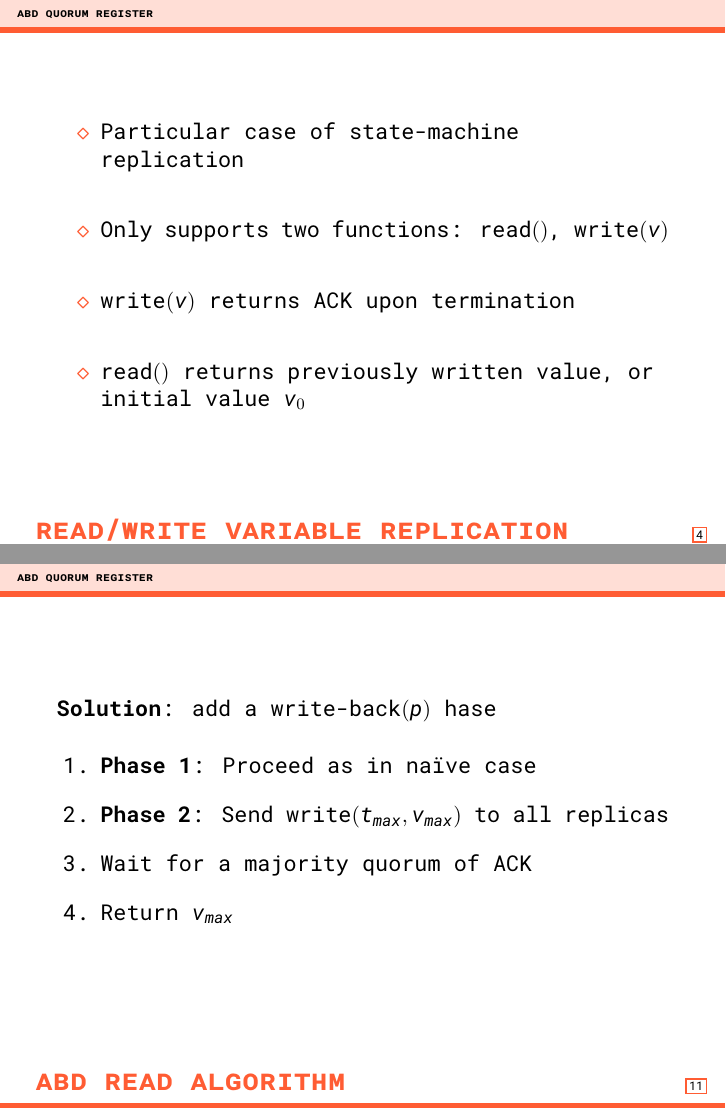
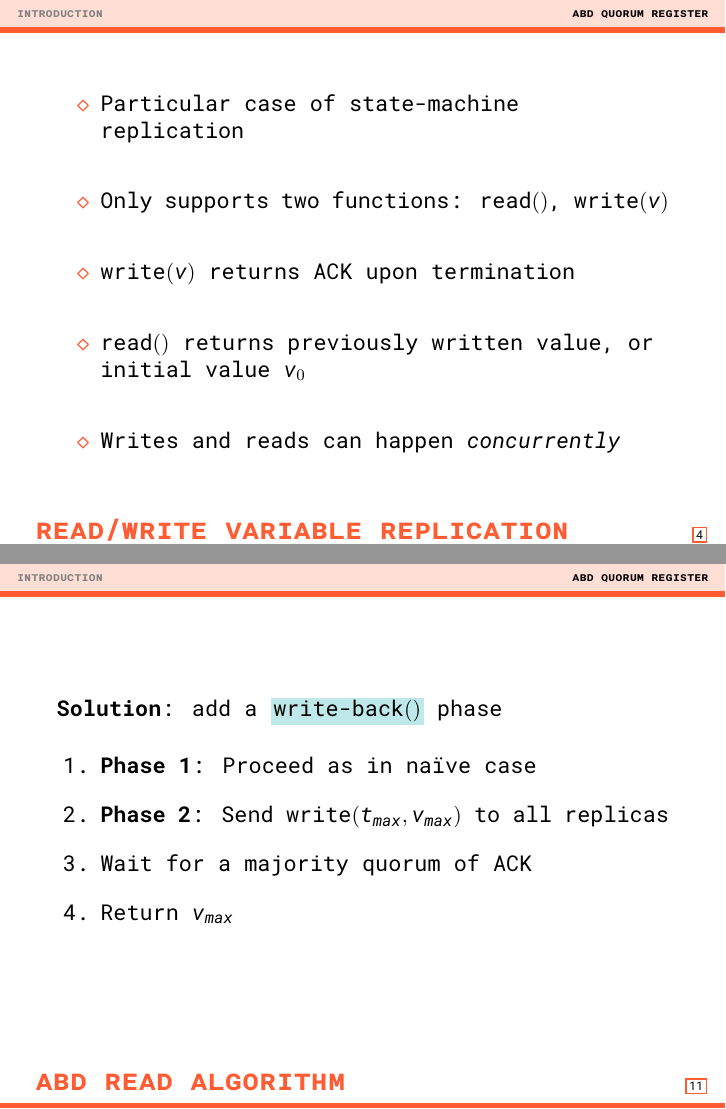
Before and after one commit to MEI-ASD-2023/lab05-abd-quorum, LaTeX slides (slides/lab05-slides.tex): pages 4 and 11 of 14, joined at a grey line. Compiled offline with XeLaTeX.

Commit message:
final updates

```diff
--- a/slides/lab05-slides.tex
+++ b/slides/lab05-slides.tex
@@ -223,6 +223,8 @@
 	\frame{\titlepage}
 }
 
+\section*{Introduction}
+
 \begin{frame}{Lab for today}
   \vspace{1cm}
   \begin{itemize}
@@ -243,6 +245,7 @@
     \item Only supports two functions: \(\readf{}\), \(\writef{v}\)
     \item \writef{v} returns \(\ack\) upon termination
     \item \readf{} returns previously written value, or initial value \(v_0\)
+    \item Writes and reads can happen \emph{concurrently}
   \end{itemize}
 \end{frame}
 
@@ -330,7 +333,7 @@
 
 \begin{frame}{ABD Read algorithm}
   \vspace{1cm}
-  \textbf{Solution}: add a \writebackf phase\bigskip
+  \textbf{Solution}: add a \hlcyan{\writebackf{}} phase\bigskip
   \begin{enumerate}
     \narrowitems
     \item \textbf{Phase 1}: Proceed as in naïve case
```
Also changed, not shown: slides/lab05-slides.pdf.
